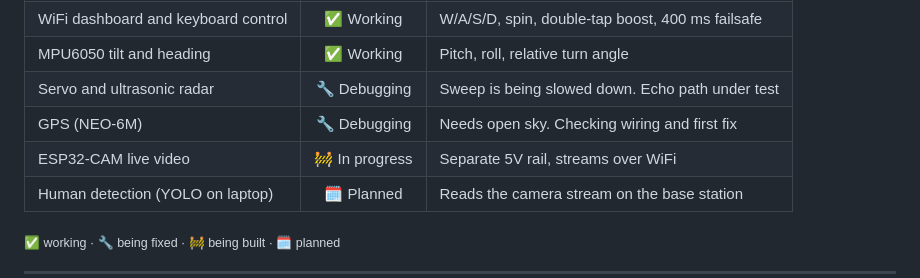
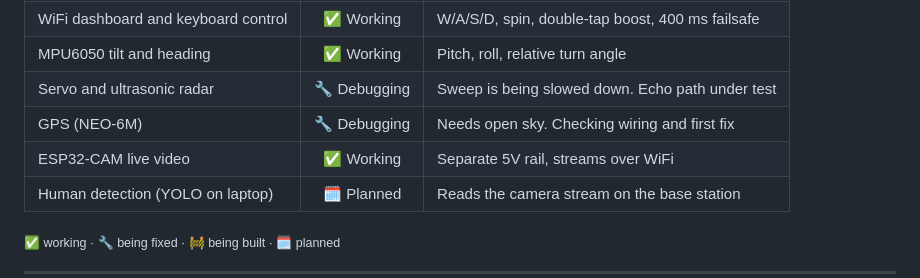
Before and after one commit to SA6196/Rover_Embedded_System, a Markdown page: README.md, the part around the change. GitHub-like rendering.

Commit message:
Update ESP32-CAM status to 'Working'

```diff
--- a/README.md
+++ b/README.md
@@ -54,7 +54,7 @@ Honest, up-to-date status of every subsystem:
 | MPU6050 tilt and heading | ✅ Working | Pitch, roll, relative turn angle |
 | Servo and ultrasonic radar | 🔧 Debugging | Sweep is being slowed down. Echo path under test |
 | GPS (NEO-6M) | 🔧 Debugging | Needs open sky. Checking wiring and first fix |
-| ESP32-CAM live video | 🚧 In progress | Separate 5V rail, streams over WiFi |
+| ESP32-CAM live video | ✅ Working | Separate 5V rail, streams over WiFi |
 | Human detection (YOLO on laptop) | 🗓️ Planned | Reads the camera stream on the base station |
 
 <sub>✅ working · 🔧 being fixed · 🚧 being built · 🗓️ planned</sub>
```
